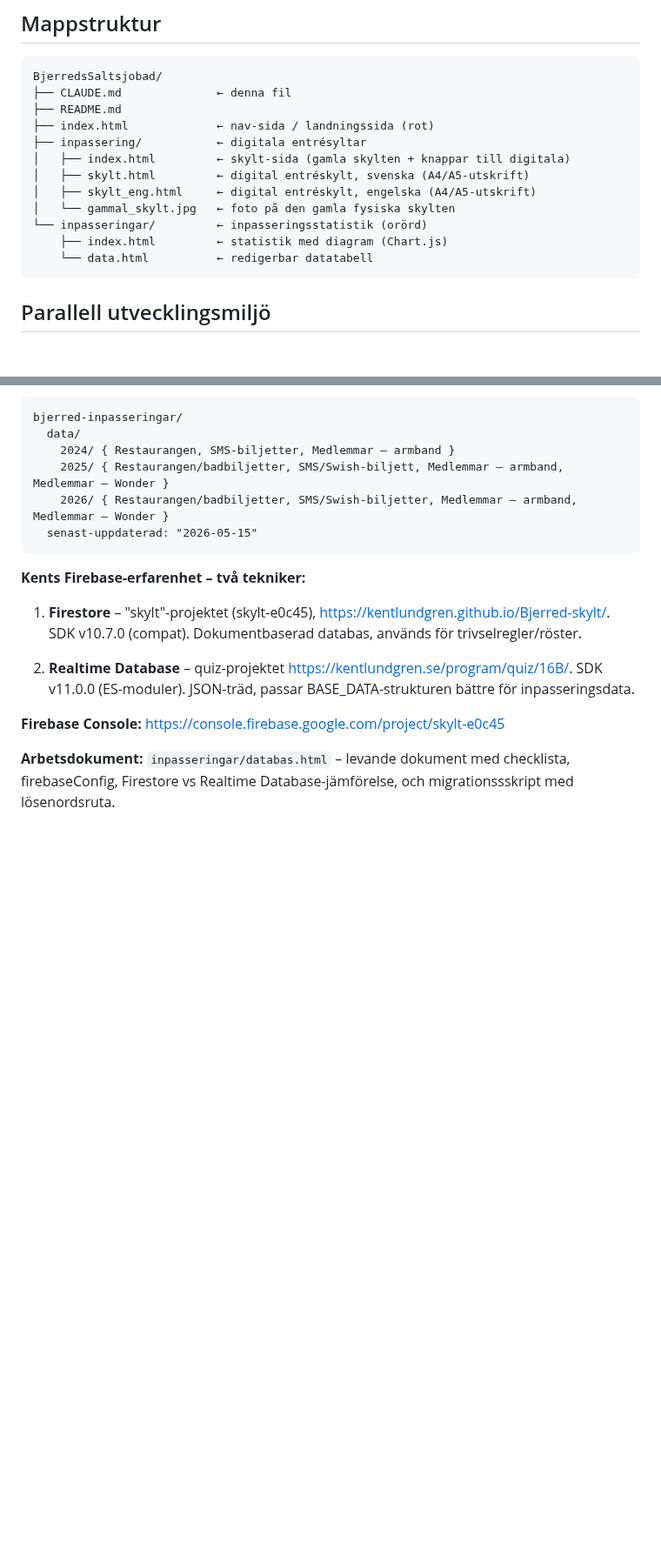
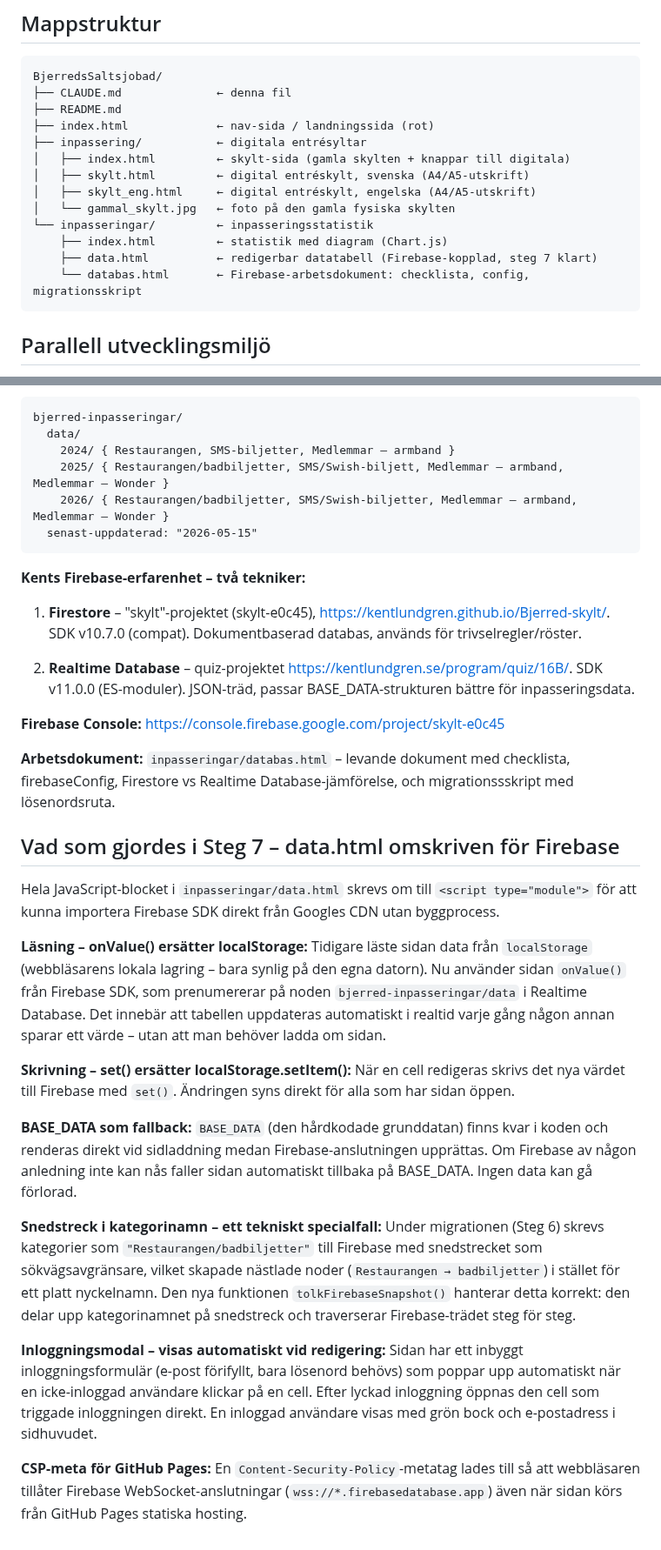
Before and after one commit to kentlundgren/foreningar, a Markdown page: BjerredsSaltsjobad/CLAUDE.md, 2 parts joined by grey strips. Shown at 87% size. Drawn GitHub-style; blank space fills up the shorter version.

Commit message:
Revise CLAUDE.md to document the completion of Step 7 for Firebase integration, detailing the rewrite of data.html for real-time data handling. Update the structure to include a new database.html for Firebase configuration and checklist. Enhance user experience with automatic login prompts and improved data handling, ensuring seamless interaction with Firebase Realtime Database.

````diff
--- a/BjerredsSaltsjobad/CLAUDE.md
+++ b/BjerredsSaltsjobad/CLAUDE.md
@@ -20,9 +20,10 @@ BjerredsSaltsjobad/
 │   ├── skylt.html         ← digital entréskylt, svenska (A4/A5-utskrift)
 │   ├── skylt_eng.html     ← digital entréskylt, engelska (A4/A5-utskrift)
 │   └── gammal_skylt.jpg   ← foto på den gamla fysiska skylten
-└── inpasseringar/         ← inpasseringsstatistik (orörd)
+└── inpasseringar/         ← inpasseringsstatistik
     ├── index.html         ← statistik med diagram (Chart.js)
-    └── data.html          ← redigerbar datatabell
+    ├── data.html          ← redigerbar datatabell (Firebase-kopplad, steg 7 klart)
+    └── databas.html       ← Firebase-arbetsdokument: checklista, config, migrationsskript
 ```
 
 ## Parallell utvecklingsmiljö
@@ -162,3 +163,25 @@ bjerred-inpasseringar/
 **Firebase Console:** https://console.firebase.google.com/project/skylt-e0c45
 
 **Arbetsdokument:** `inpasseringar/databas.html` – levande dokument med checklista, firebaseConfig, Firestore vs Realtime Database-jämförelse, och migrationssskript med lösenordsruta.
+
+## Vad som gjordes i Steg 7 – data.html omskriven för Firebase
+
+Hela JavaScript-blocket i `inpasseringar/data.html` skrevs om till `<script type="module">` för att kunna importera Firebase SDK direkt från Googles CDN utan byggprocess.
+
+**Läsning – onValue() ersätter localStorage:**
+Tidigare läste sidan data från `localStorage` (webbläsarens lokala lagring – bara synlig på den egna datorn). Nu använder sidan `onValue()` från Firebase SDK, som prenumererar på noden `bjerred-inpasseringar/data` i Realtime Database. Det innebär att tabellen uppdateras automatiskt i realtid varje gång någon annan sparar ett värde – utan att man behöver ladda om sidan.
+
+**Skrivning – set() ersätter localStorage.setItem():**
+När en cell redigeras skrivs det nya värdet till Firebase med `set()`. Ändringen syns direkt för alla som har sidan öppen.
+
+**BASE_DATA som fallback:**
+`BASE_DATA` (den hårdkodade grunddatan) finns kvar i koden och renderas direkt vid sidladdning medan Firebase-anslutningen upprättas. Om Firebase av någon anledning inte kan nås faller sidan automatiskt tillbaka på BASE_DATA. Ingen data kan gå förlorad.
+
+**Snedstreck i kategorinamn – ett tekniskt specialfall:**
+Under migrationen (Steg 6) skrevs kategorier som `"Restaurangen/badbiljetter"` till Firebase med snedstrecket som sökvägsavgränsare, vilket skapade nästlade noder (`Restaurangen → badbiljetter`) i stället för ett platt nyckelnamn. Den nya funktionen `tolkFirebaseSnapshot()` hanterar detta korrekt: den delar upp kategorinamnet på snedstreck och traverserar Firebase-trädet steg för steg.
+
+**Inloggningsmodal – visas automatiskt vid redigering:**
+Sidan har ett inbyggt inloggningsformulär (e-post förifyllt, bara lösenord behövs) som poppar upp automatiskt när en icke-inloggad användare klickar på en cell. Efter lyckad inloggning öppnas den cell som triggade inloggningen direkt. En inloggad användare visas med grön bock och e-postadress i sidhuvudet.
+
+**CSP-meta för GitHub Pages:**
+En `Content-Security-Policy`-metatag lades till så att webbläsaren tillåter Firebase WebSocket-anslutningar (`wss://*.firebasedatabase.app`) även när sidan körs från GitHub Pages statiska hosting.
````
Also changed, not shown: other parts of BjerredsSaltsjobad/CLAUDE.md (+2 -2 lines).
